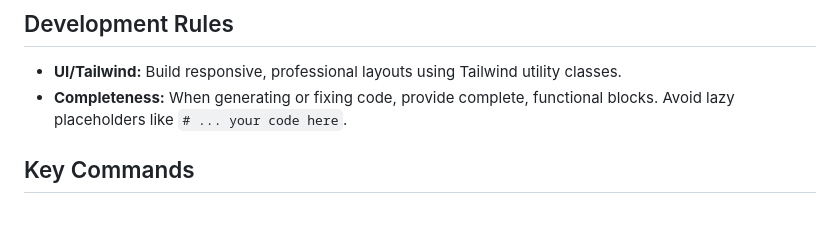
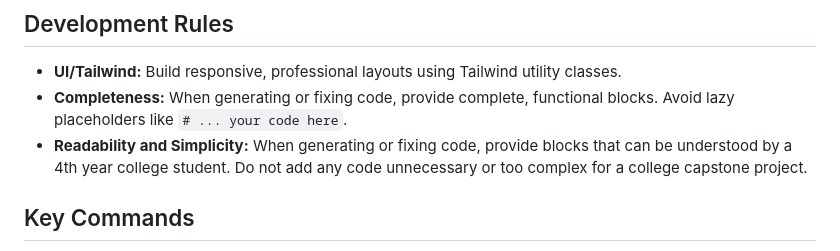
Before and after one commit to Dxint/ACSITrace, a Markdown page: CLAUDE.md, the part around the change. GitHub-like rendering; blank space fills up the shorter version.

Commit message:
dev rules
Added a guideline for code readability and simplicity.

```diff
--- a/CLAUDE.md
+++ b/CLAUDE.md
@@ -27,6 +27,7 @@ It is built by a 4th-year BSIT student. The code must be clean, readable, and st
 ## Development Rules
 *   **UI/Tailwind:** Build responsive, professional layouts using Tailwind utility classes.
 *   **Completeness:** When generating or fixing code, provide complete, functional blocks. Avoid lazy placeholders like `# ... your code here`.
+*   **Readability and Simplicity:** When generating or fixing code, provide blocks that can be understood by a 4th year college student. Do not add any code unnecessary or too complex for a college capstone project.
 
 ## Key Commands
 *   Start the backend: `uvicorn main:app --reload`
```
